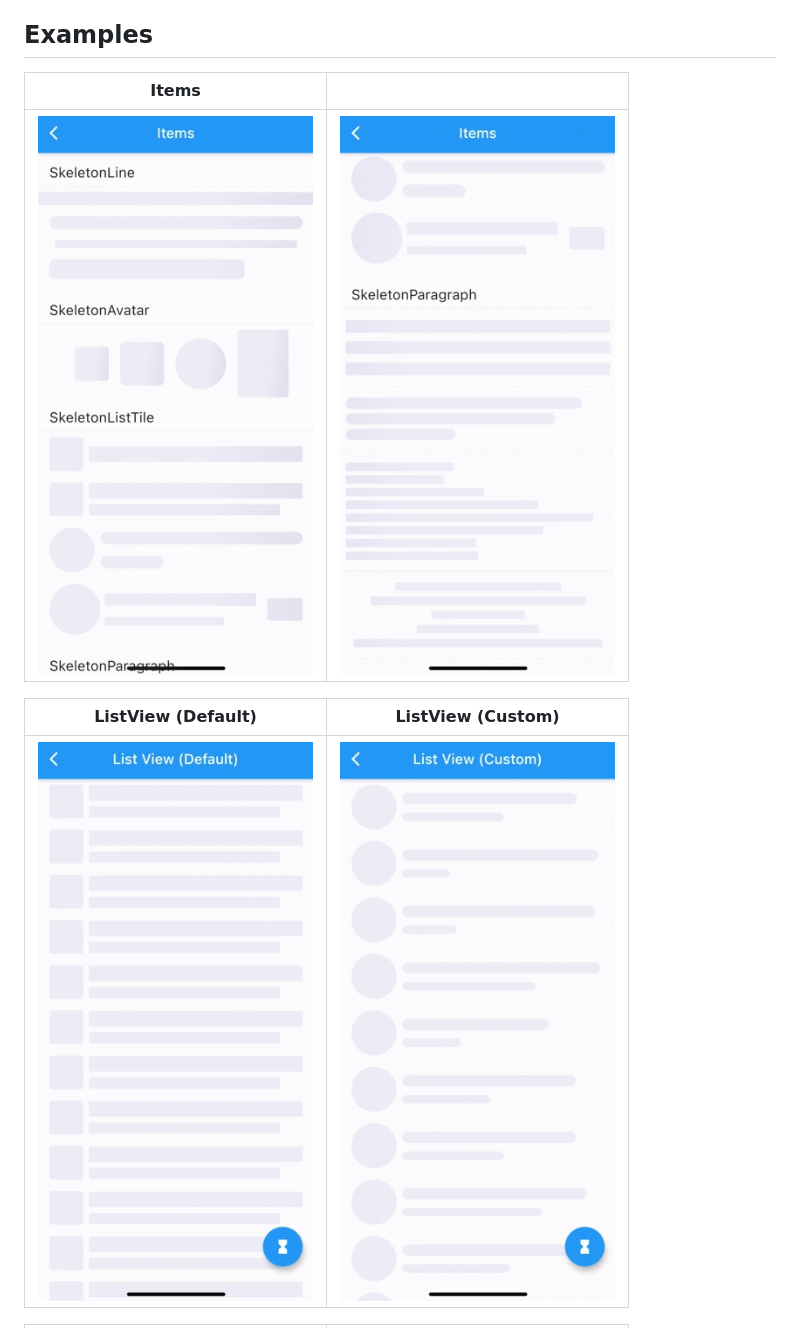
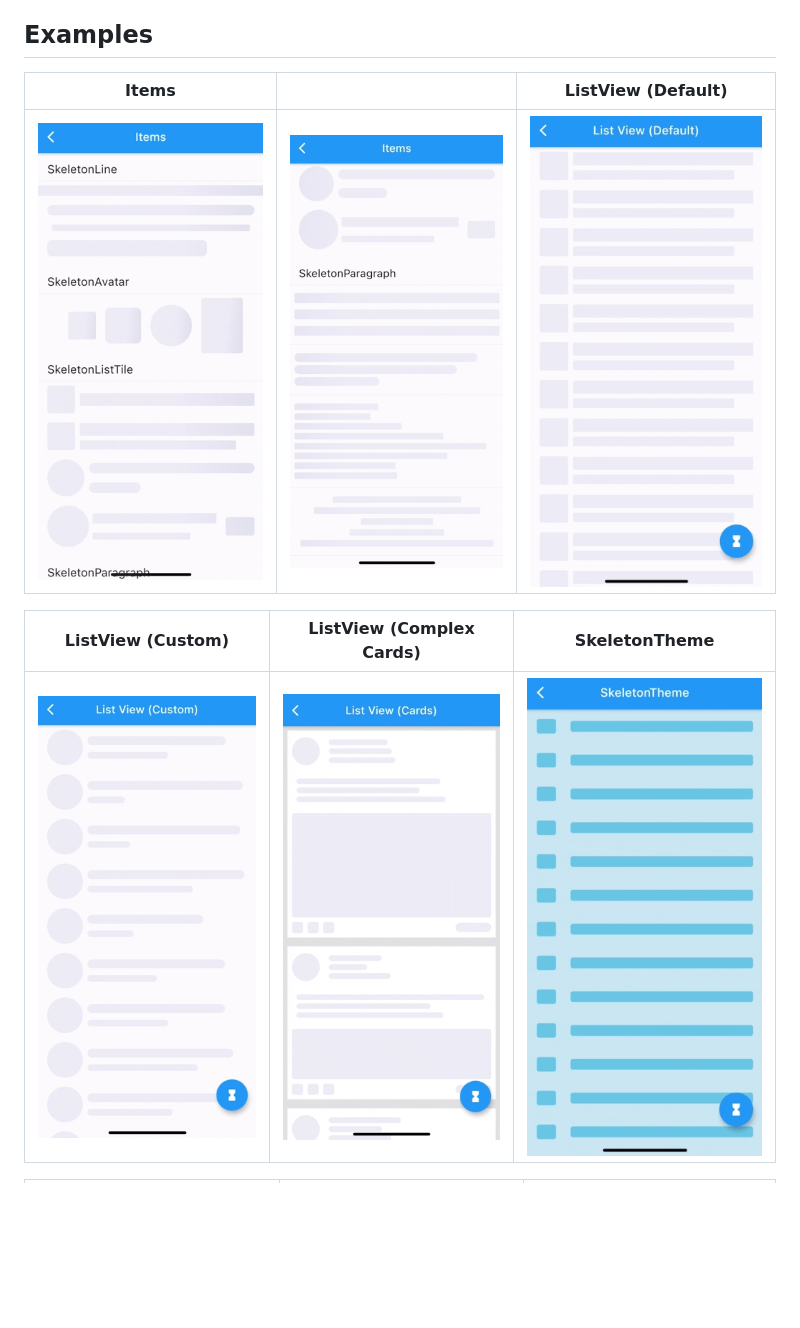
Before and after one commit to badjio/skeletons, a Markdown page: README.md, the part around one of its changes. Drawn GitHub-style; pictures changed too: gifs/cards_example.gif (added); blank space fills up the shorter version.

```diff
--- a/README.md
+++ b/README.md
@@ -5,11 +5,11 @@ A Flutter package for building custom skeleton widgets to mimic the page's layou
 ## Examples
 
 
-| Items | |
-| ------------- | ------------- |
-| ![items](gifs/items.gif)  | ![paragraphs](gifs/paragraph.gif)  |
+| Items |  | ListView (Default) |
+| ------------- | ------------- | ------------- |
+| ![items](gifs/items.gif)  | ![paragraphs](gifs/paragraph.gif)  | ![listview_default](gifs/listview_default.gif)  |
 
-| ListView (Default)  | ListView (Custom) |
-| ------------- | ------------- |
-| ![listview_default](gifs/listview_default.gif)  | ![listview_custom](gifs/listview_custom.gif)  |
+| ListView (Custom) | ListView (Complex Cards) | SkeletonTheme  |
+| ------------- |  ------------- | ------------- |
+| ![listview_custom](gifs/listview_custom.gif)  | ![listview_cards](gifs/cards_example.gif) | ![skeleton_theme](gifs/skeleton_theme.gif)  |
 
```
Also changed, not shown: other parts of README.md (+100 -8 lines), gifs/custom_shimmer.gif.
